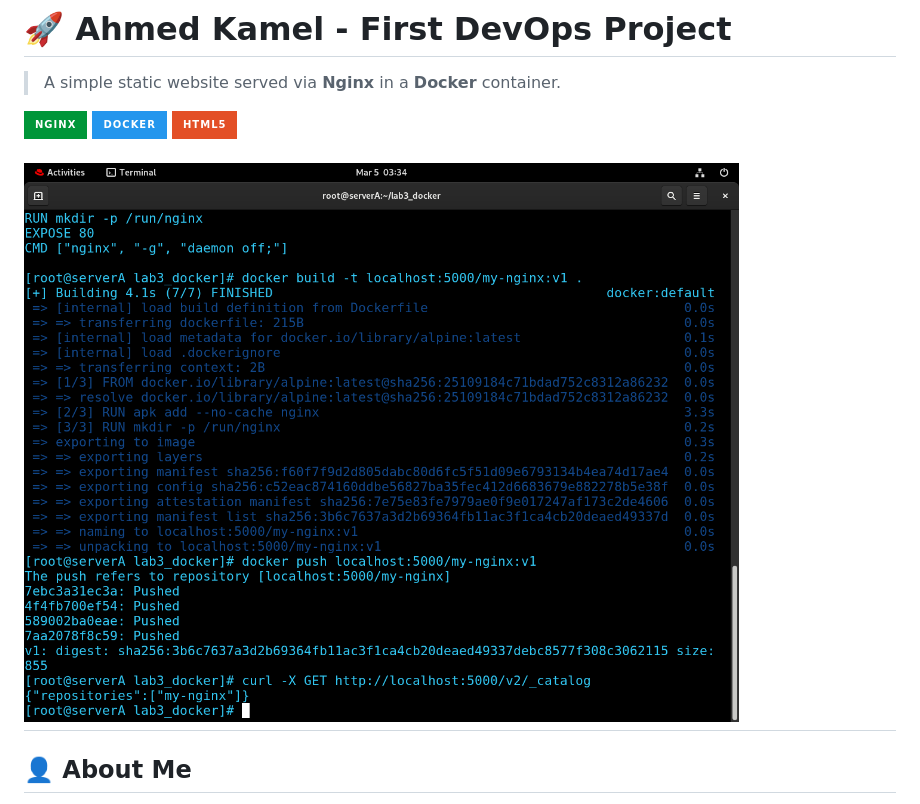
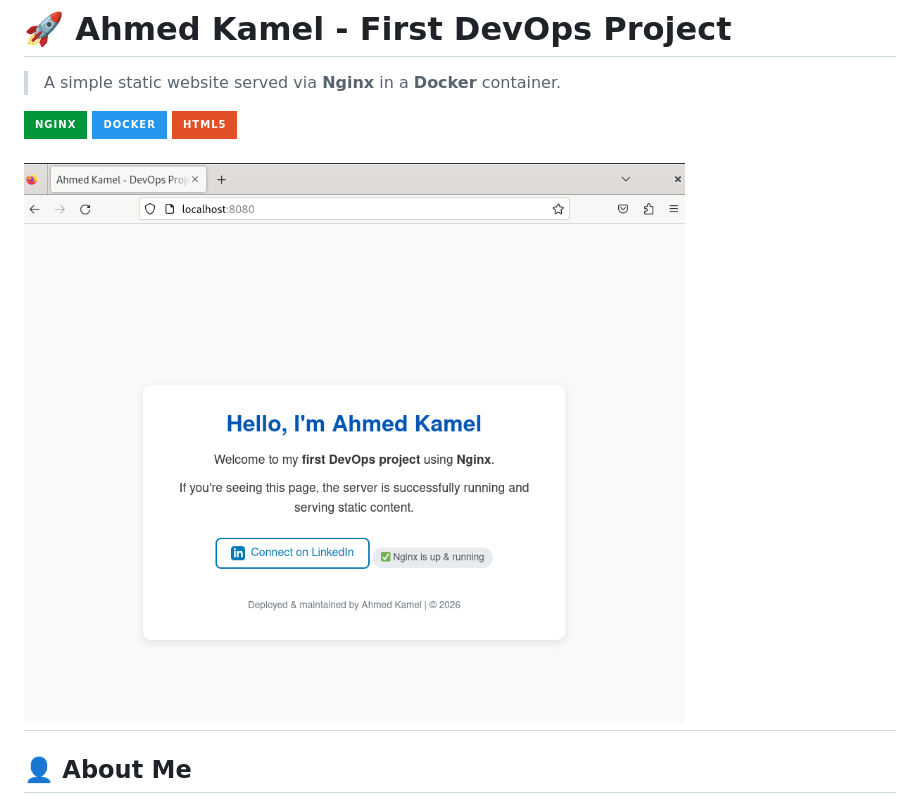
Before and after one commit to eng-Ahmed-Kamel/docker-nginx-alpine-webpage, a Markdown page: README.md, the part around the change. GitHub-like rendering; pictures changed too: docker-1st-project.png (deleted), docker-1st-webapp.png (added); badges without logos.

Commit message:
edit pic

```diff
--- a/README.md
+++ b/README.md
@@ -7,7 +7,7 @@
 ![Docker](https://img.shields.io/badge/Docker-2496ED?style=for-the-badge&logo=docker&logoColor=white)
 ![HTML5](https://img.shields.io/badge/HTML5-E34F26?style=for-the-badge&logo=html5&logoColor=white)
 
-![webpage](/docker-1st-project.png)
+![webpage](/docker-1st-webapp.png)
 ---
 
 ## 👤 About Me
```
